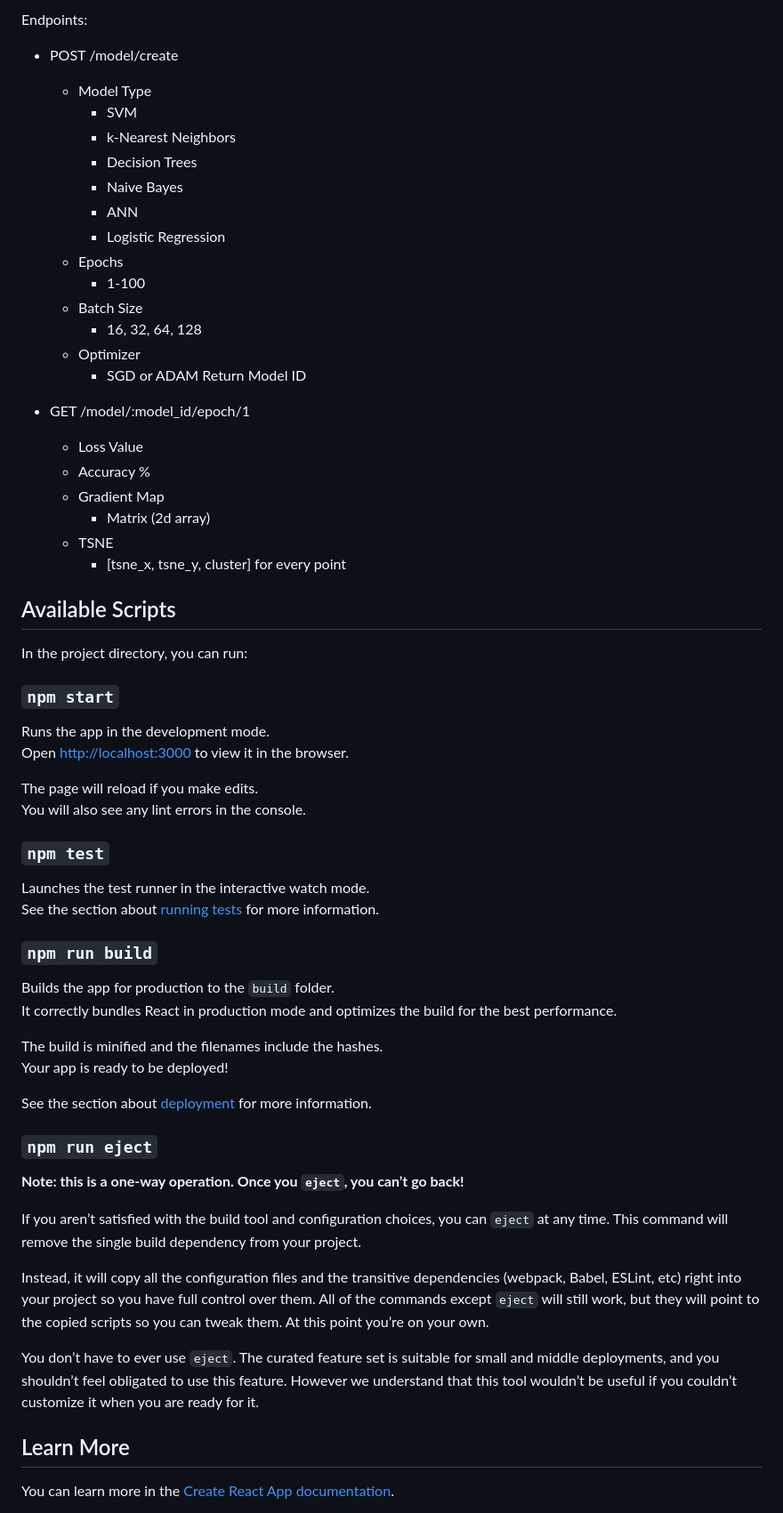
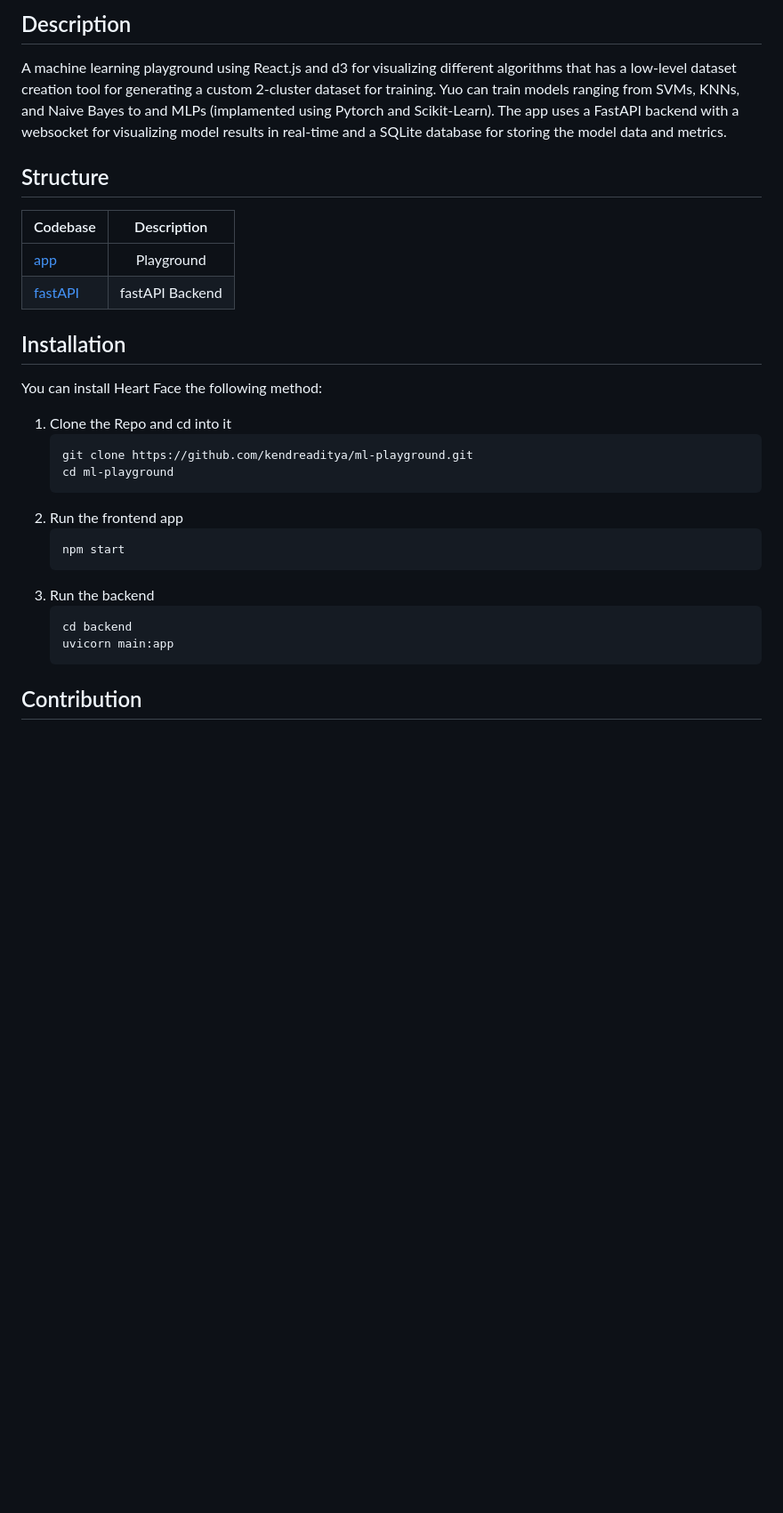
Before and after one commit to kendreaditya/ml-playground, a Markdown page: README.md, the part around the change printed below. Shown: that part at 89% size. Drawn GitHub-style; blank space fills up the shorter version.

````diff
--- a/README.md
+++ b/README.md
@@ -4,68 +9,33 @@
 
-Endpoints:
-- POST /model/create
-    - Model Type
-        - SVM
-        - k-Nearest Neighbors
-        - Decision Trees
-        - Naive Bayes
-        - ANN
-        - Logistic Regression
-    - Epochs
-        - 1-100
-    - Batch Size
-        - 16, 32, 64, 128
-    - Optimizer
-        - SGD or ADAM
-    Return Model ID
+## Description
 
-- GET /model/:model_id/epoch/1
-    - Loss Value
-    - Accuracy %
-    - Gradient Map
-        - Matrix (2d array)
-    - TSNE
-        - [tsne_x, tsne_y, cluster] for every point
+A machine learning playground using React.js and d3 for visualizing different algorithms that has a low-level dataset creation tool for generating a custom 2-cluster dataset for training. Yuo can train models ranging from SVMs, KNNs, and Naive Bayes to and MLPs (implamented using Pytorch and Scikit-Learn). The app uses a FastAPI backend with a websocket for visualizing model results in real-time and a SQLite database for storing the model data and metrics.
 
+## Structure
 
-## Available Scripts
+| Codebase        |   Description   |
+| :-------------- | :-------------: |
+| [app]()            |   Playground   |
+| [fastAPI](backend) | fastAPI Backend |
 
-In the project directory, you can run:
+## Installation
 
-### `npm start`
+You can install Heart Face the following method:
 
-Runs the app in the development mode.\
-Open [http://localhost:3000](http://localhost:3000) to view it in the browser.
+1. Clone the Repo and cd into it
+   ```
+   git clone https://github.com/kendreaditya/ml-playground.git
+   cd ml-playground
+   ```
+2. Run the frontend app
+   ```
+   npm start
+   ```
+3. Run the backend
+   ```
+   cd backend
+   uvicorn main:app
+   ```
 
-The page will reload if you make edits.\
-You will also see any lint errors in the console.
+## Contribution
 
-### `npm test`
-
-Launches the test runner in the interactive watch mode.\
-See the section about [running tests](https://facebook.github.io/create-react-app/docs/running-tests) for more information.
-
-### `npm run build`
-
-Builds the app for production to the `build` folder.\
-It correctly bundles React in production mode and optimizes the build for the best performance.
-
-The build is minified and the filenames include the hashes.\
-Your app is ready to be deployed!
-
-See the section about [deployment](https://facebook.github.io/create-react-app/docs/deployment) for more information.
-
-### `npm run eject`
-
-**Note: this is a one-way operation. Once you `eject`, you can’t go back!**
-
-If you aren’t satisfied with the build tool and configuration choices, you can `eject` at any time. This command will remove the single build dependency from your project.
-
-Instead, it will copy all the configuration files and the transitive dependencies (webpack, Babel, ESLint, etc) right into your project so you have full control over them. All of the commands except `eject` will still work, but they will point to the copied scripts so you can tweak them. At this point you’re on your own.
-
-You don’t have to ever use `eject`. The curated feature set is suitable for small and middle deployments, and you shouldn’t feel obligated to use this feature. However we understand that this tool wouldn’t be useful if you couldn’t customize it when you are ready for it.
-
-## Learn More
-
-You can learn more in the [Create React App documentation](https://facebook.github.io/create-react-app/docs/getting-started).
-
````
Also changed, not shown: other parts of README.md (+9 -27 lines), assets/logo.png (added), assets/screenshot.png (added), 9 other files.
